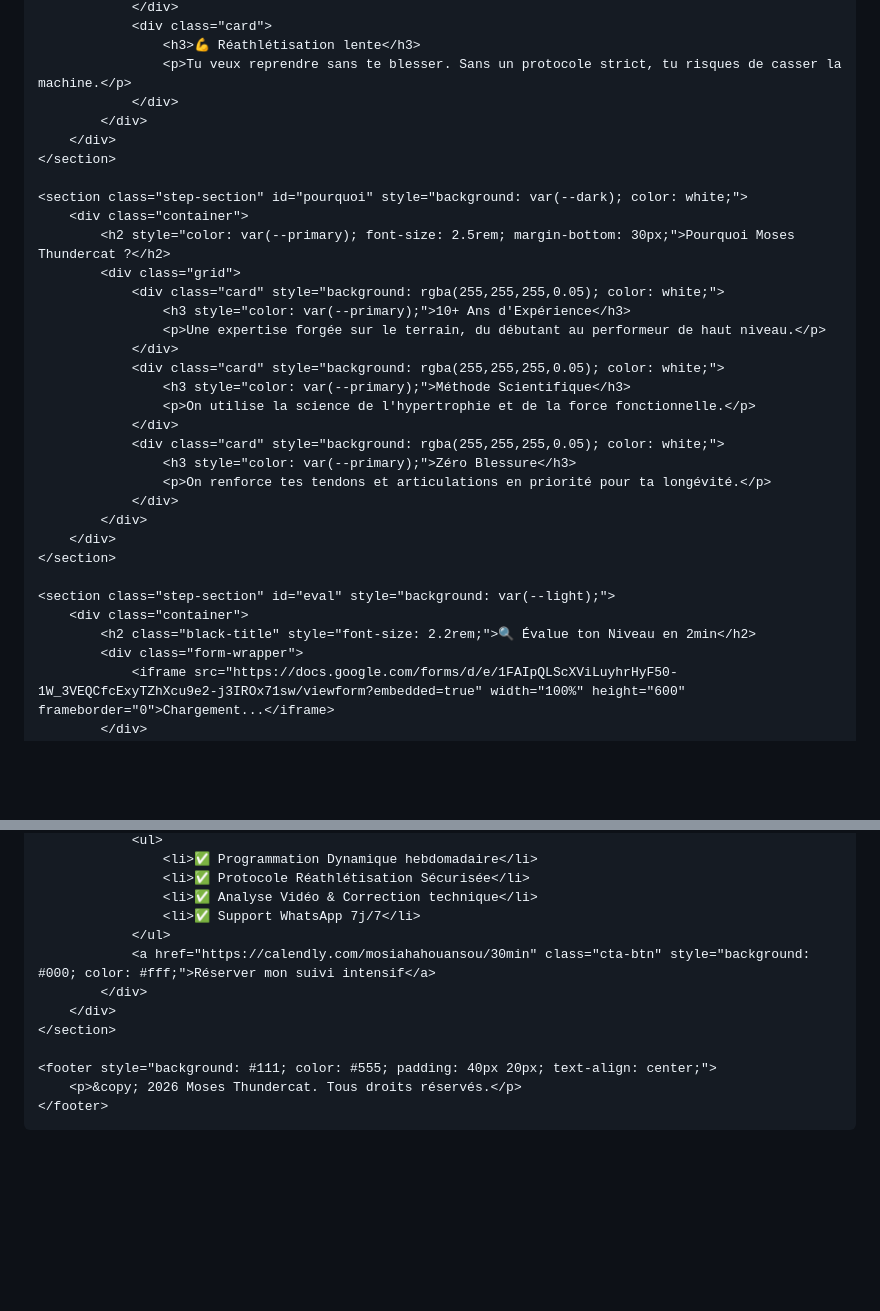
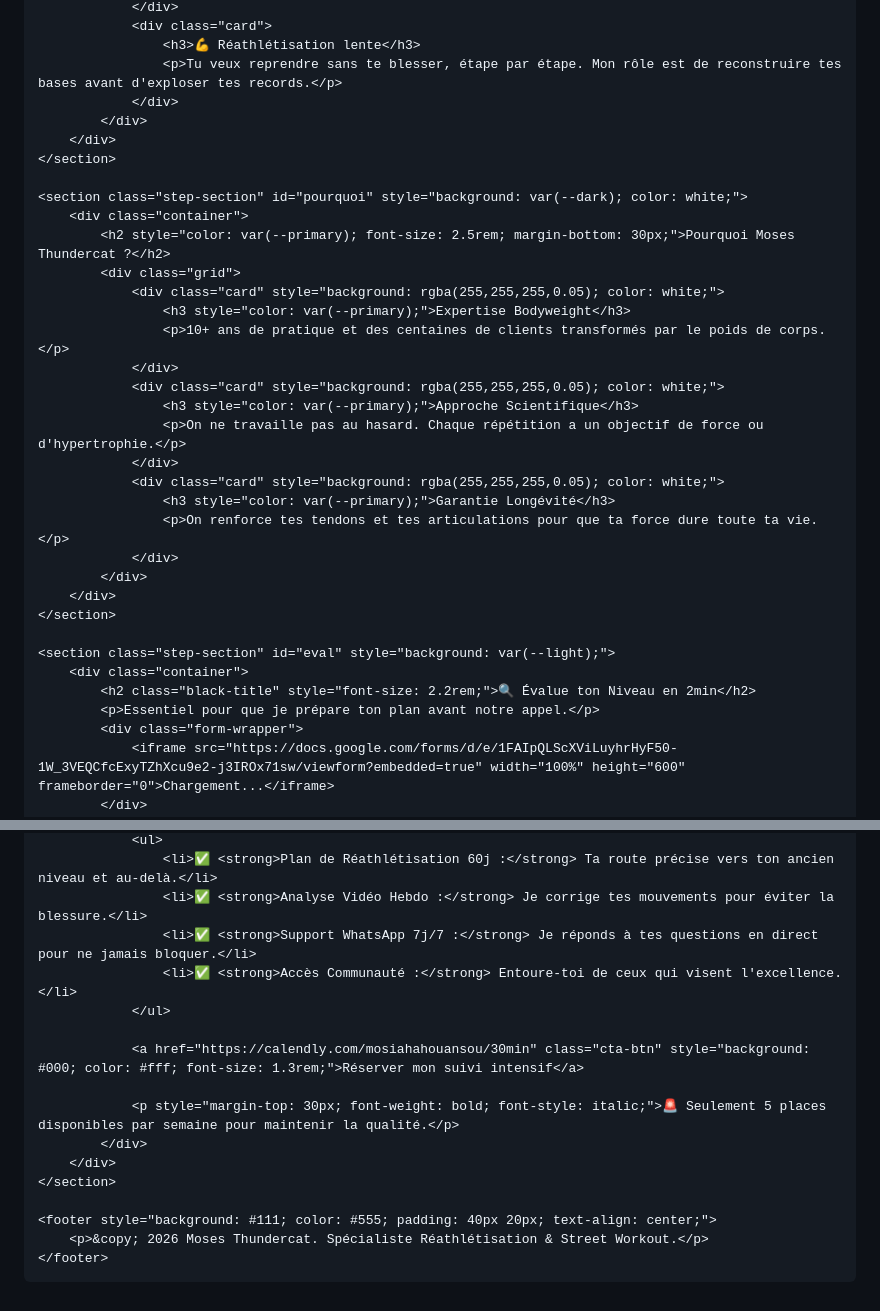
Before and after one commit to mosiahahouansou-jpg/moses-thundercat-landing, a Markdown page: README.md, 2 parts joined by grey strips. Drawn GitHub-style; blank space fills up the shorter version.

Commit message:
Refactor README styles and update content

```diff
--- a/README.md
+++ b/README.md
@@ -67,7 +101,7 @@
                 </div>
                 <div class="card">
                     <h3>💪 Réathlétisation lente</h3>
-                    <p>Tu veux reprendre sans te blesser. Sans un protocole strict, tu risques de casser la machine.</p>
+                    <p>Tu veux reprendre sans te blesser, étape par étape. Mon rôle est de reconstruire tes bases avant d'exploser tes records.</p>
                 </div>
             </div>
         </div>
@@ -78,16 +112,16 @@
             <h2 style="color: var(--primary); font-size: 2.5rem; margin-bottom: 30px;">Pourquoi Moses Thundercat ?</h2>
             <div class="grid">
                 <div class="card" style="background: rgba(255,255,255,0.05); color: white;">
-                    <h3 style="color: var(--primary);">10+ Ans d'Expérience</h3>
-                    <p>Une expertise forgée sur le terrain, du débutant au performeur de haut niveau.</p>
+                    <h3 style="color: var(--primary);">Expertise Bodyweight</h3>
+                    <p>10+ ans de pratique et des centaines de clients transformés par le poids de corps.</p>
                 </div>
                 <div class="card" style="background: rgba(255,255,255,0.05); color: white;">
-                    <h3 style="color: var(--primary);">Méthode Scientifique</h3>
-                    <p>On utilise la science de l'hypertrophie et de la force fonctionnelle.</p>
+                    <h3 style="color: var(--primary);">Approche Scientifique</h3>
+                    <p>On ne travaille pas au hasard. Chaque répétition a un objectif de force ou d'hypertrophie.</p>
                 </div>
                 <div class="card" style="background: rgba(255,255,255,0.05); color: white;">
-                    <h3 style="color: var(--primary);">Zéro Blessure</h3>
-                    <p>On renforce tes tendons et articulations en priorité pour ta longévité.</p>
+                    <h3 style="color: var(--primary);">Garantie Longévité</h3>
+                    <p>On renforce tes tendons et tes articulations pour que ta force dure toute ta vie.</p>
                 </div>
             </div>
         </div>
@@ -96,6 +130,7 @@
     <section class="step-section" id="eval" style="background: var(--light);">
         <div class="container">
             <h2 class="black-title" style="font-size: 2.2rem;">🔍 Évalue ton Niveau en 2min</h2>
+            <p>Essentiel pour que je prépare ton plan avant notre appel.</p>
             <div class="form-wrapper">
                 <iframe src="https://docs.google.com/forms/d/e/1FAIpQLScXViLuyhrHyF50-1W_3VEQCfcExyTZhXcu9e2-j3IROx71sw/viewform?embedded=true" width="100%" height="600" frameborder="0">Chargement...</iframe>
             </div>
@@ -111,16 +148,19 @@
                 <ul>
-                    <li>✅ Programmation Dynamique hebdomadaire</li>
-                    <li>✅ Protocole Réathlétisation Sécurisée</li>
-                    <li>✅ Analyse Vidéo & Correction technique</li>
-                    <li>✅ Support WhatsApp 7j/7</li>
+                    <li>✅ <strong>Plan de Réathlétisation 60j :</strong> Ta route précise vers ton ancien niveau et au-delà.</li>
+                    <li>✅ <strong>Analyse Vidéo Hebdo :</strong> Je corrige tes mouvements pour éviter la blessure.</li>
+                    <li>✅ <strong>Support WhatsApp 7j/7 :</strong> Je réponds à tes questions en direct pour ne jamais bloquer.</li>
+                    <li>✅ <strong>Accès Communauté :</strong> Entoure-toi de ceux qui visent l'excellence.</li>
                 </ul>
-                <a href="https://calendly.com/mosiahahouansou/30min" class="cta-btn" style="background: #000; color: #fff;">Réserver mon suivi intensif</a>
+
+                <a href="https://calendly.com/mosiahahouansou/30min" class="cta-btn" style="background: #000; color: #fff; font-size: 1.3rem;">Réserver mon suivi intensif</a>
+
+                <p style="margin-top: 30px; font-weight: bold; font-style: italic;">🚨 Seulement 5 places disponibles par semaine pour maintenir la qualité.</p>
             </div>
         </div>
     </section>
 
     <footer style="background: #111; color: #555; padding: 40px 20px; text-align: center;">
-        <p>&copy; 2026 Moses Thundercat. Tous droits réservés.</p>
+        <p>&copy; 2026 Moses Thundercat. Spécialiste Réathlétisation & Street Workout.</p>
     </footer>
 
 </body>
```
Also changed, not shown: other parts of README.md (+47 -11 lines).
